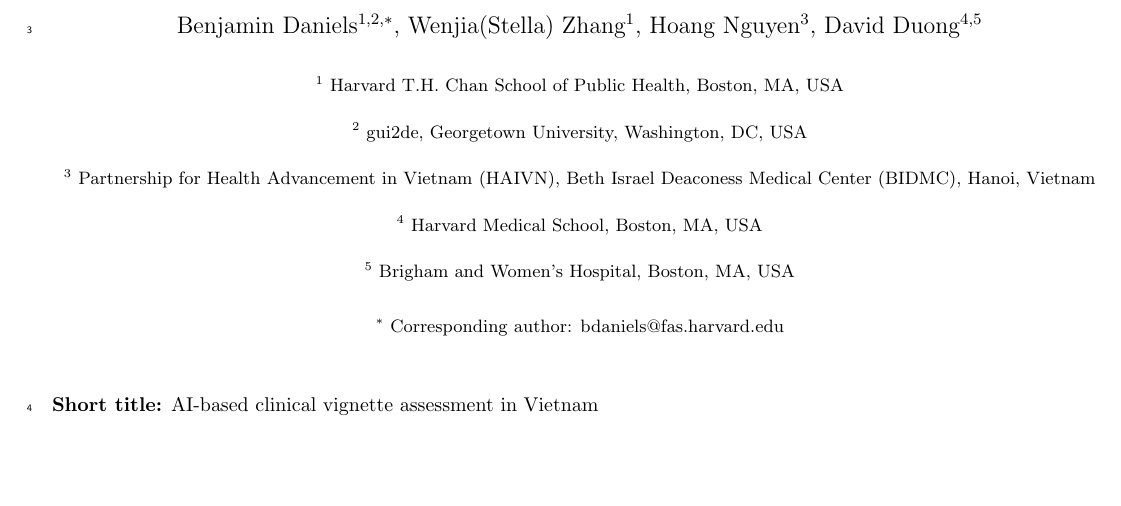
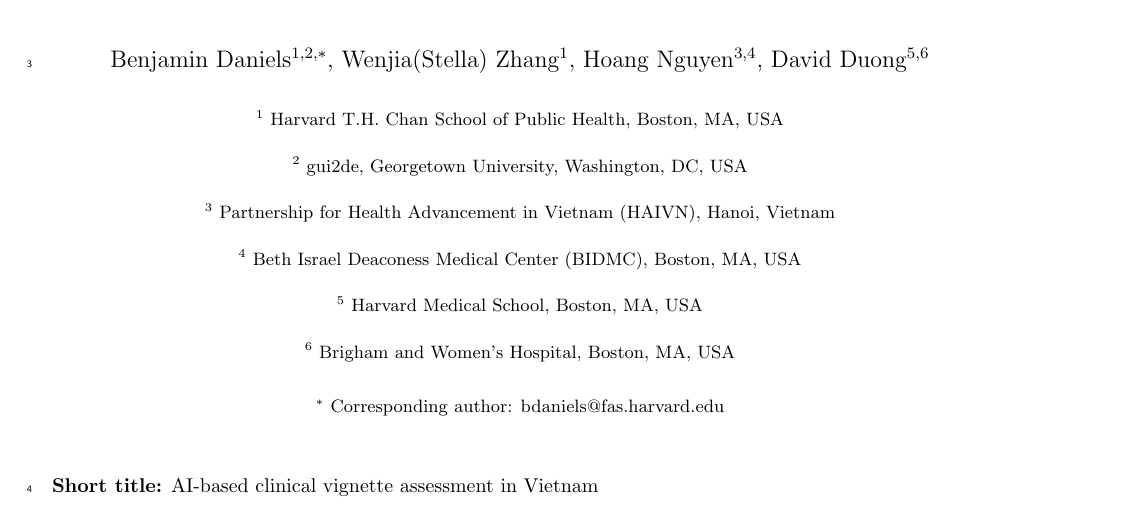
Before and after one commit to bbdaniels/vn-llm-pilot, a LaTeX paper (manuscript/main.tex): part of page 1 of 19, cut so that both start at the same text, the shorter picture padded with empty space. Compiled offline with pdfLaTeX.

Commit message:
Separate Nguyen HAIVN/BIDMC into distinct affiliations
Split into 6 affiliations: HSPH, Georgetown, HAIVN, BIDMC, HMS, BWH

Co-Authored-By: Claude Opus 4.6 <noreply@anthropic.com>

```diff
--- a/manuscript/main.tex
+++ b/manuscript/main.tex
@@ -28,13 +28,14 @@
 \author{
   Benjamin Daniels$^{1,2,\ast}$,
   Wenjia(Stella) Zhang$^{1}$,
-  Hoang Nguyen$^{3}$,
-  David Duong$^{4,5}$ \\[6pt]
+  Hoang Nguyen$^{3,4}$,
+  David Duong$^{5,6}$ \\[6pt]
   \small $^{1}$ Harvard T.H.\ Chan School of Public Health, Boston, MA, USA \\
   \small $^{2}$ gui2de, Georgetown University, Washington, DC, USA \\
-  \small $^{3}$ Partnership for Health Advancement in Vietnam (HAIVN), Beth Israel Deaconess Medical Center (BIDMC), Hanoi, Vietnam \\
-  \small $^{4}$ Harvard Medical School, Boston, MA, USA \\
-  \small $^{5}$ Brigham and Women's Hospital, Boston, MA, USA \\[4pt]
+  \small $^{3}$ Partnership for Health Advancement in Vietnam (HAIVN), Hanoi, Vietnam \\
+  \small $^{4}$ Beth Israel Deaconess Medical Center (BIDMC), Boston, MA, USA \\
+  \small $^{5}$ Harvard Medical School, Boston, MA, USA \\
+  \small $^{6}$ Brigham and Women's Hospital, Boston, MA, USA \\[4pt]
   \small $^{\ast}$ Corresponding author: bdaniels@fas.harvard.edu
 }
 
```
Also changed, not shown: manuscript/main.pdf, 1 other file.
